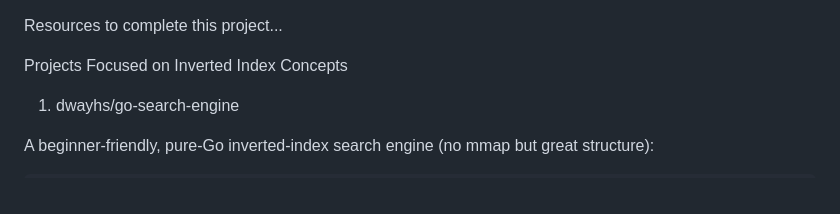
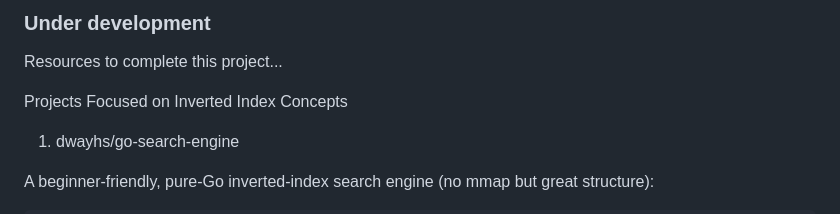
Before and after one commit to labib0x0hunter/zer0search, a Markdown page: Readme.md, the part around the change. GitHub-like rendering.

```diff
--- a/Readme.md
+++ b/Readme.md
@@ -1,3 +1,7 @@
+
+### Under development ###
+
+
 Resources to complete this project...
 
 Projects Focused on Inverted Index Concepts
```
